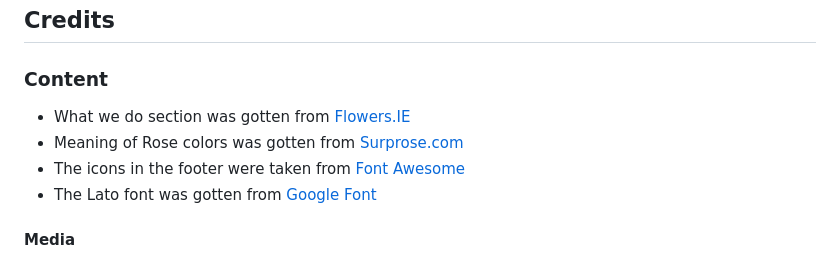
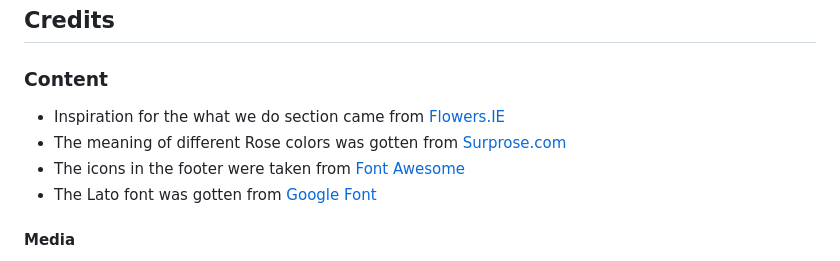
Before and after one commit to Ovundiano/Rose-Garden-, a Markdown page: README.md, the part around the change. Drawn GitHub-style.

Commit message:
Add changes to content of readme.md

```diff
--- a/README.md
+++ b/README.md
@@ -126,8 +126,8 @@ The live link can be found [here](https://ovundiano.github.io/Rose-Garden-/)
 
 ### Content
 
-- What we do section was gotten from [Flowers.IE](https://flowers.ie/collections/rose-arrangements)
-- Meaning of Rose colors was gotten from [Surprose.com](https://www.surprose.com/blog/meaning-of-rose-colours#:~:text=For%20example%2C%20blue%20roses%20symbolise,fresh%20start%20or%20a%20farewell.)
+- Inspiration for the what we do section came from [Flowers.IE](https://flowers.ie/collections/rose-arrangements)
+- The meaning of different Rose colors was gotten from [Surprose.com](https://www.surprose.com/blog/meaning-of-rose-colours#:~:text=For%20example%2C%20blue%20roses%20symbolise,fresh%20start%20or%20a%20farewell.)
 - The icons in the footer were taken from [Font Awesome](https://fontawesome.com/)
 - The Lato font was gotten from [Google Font](https://fonts.google.com/)
 
```
